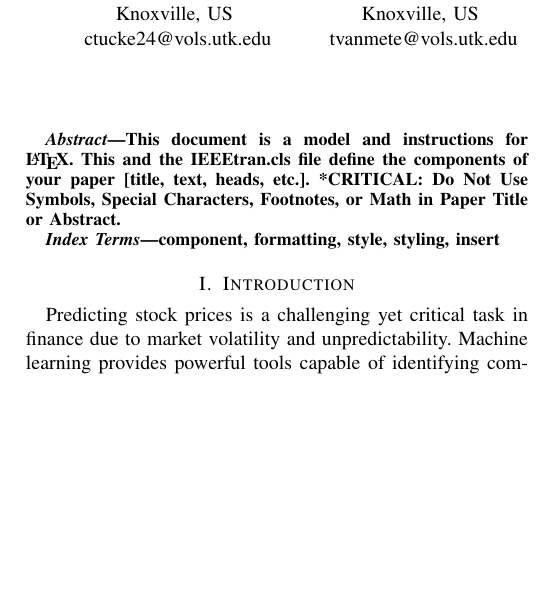
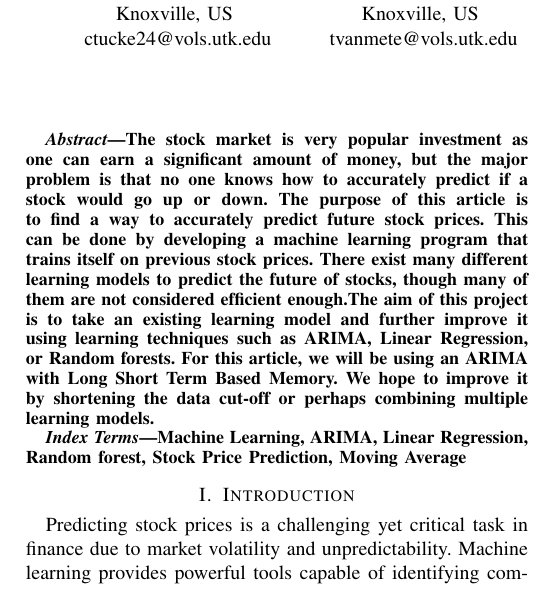
Before and after one commit to tkd995/cs325final, a LaTeX paper (course_project_final.tex): part of one column of page 1 of 3, cut so that both start at the same text, the shorter picture padded with empty space. Compiled offline with pdfLaTeX.

Commit message:
Update course_project_final.tex

```diff
--- a/course_project_final.tex
+++ b/course_project_final.tex
@@ -43,13 +43,11 @@ tkd995@vols.utk.edu}
 \maketitle
 
 \begin{abstract}
-This document is a model and instructions for \LaTeX.
-This and the IEEEtran.cls file define the components of your paper [title, text, heads, etc.]. *CRITICAL: Do Not Use Symbols, Special Characters, Footnotes,
-or Math in Paper Title or Abstract.
+The stock market is very popular investment as one can earn a significant amount of money, but the major problem is that no one knows how to accurately predict if a stock would go up or down. The purpose of this article is to find a way to accurately predict future stock prices. This can be done by developing a machine learning program that trains itself on previous stock prices. There exist many different learning models to predict the future of stocks, though many of them are not considered efficient enough.The aim of this project is to take an existing learning model and further improve it using learning techniques such as ARIMA, Linear Regression, or Random forests. For this article, we will be using an ARIMA with Long Short Term Based Memory.  We hope to improve it by shortening the data cut-off or perhaps combining multiple learning models.
 \end{abstract}
 
 \begin{IEEEkeywords}
-component, formatting, style, styling, insert
+Machine Learning, ARIMA, Linear Regression, Random forest, Stock Price Prediction, Moving Average
 \end{IEEEkeywords}
 
 \section{Introduction}
```
Also changed, not shown: course_project_final.tex (10 more changed lines).
